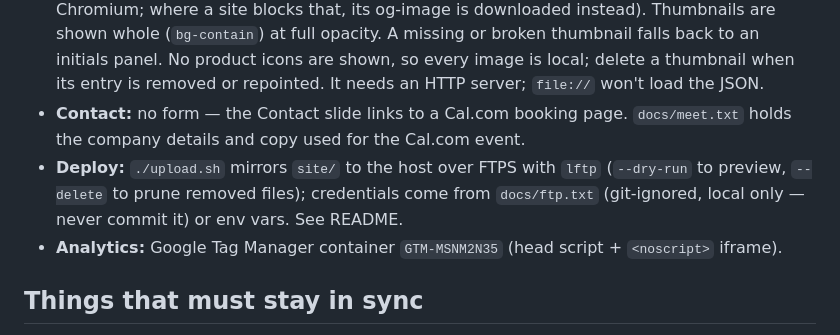
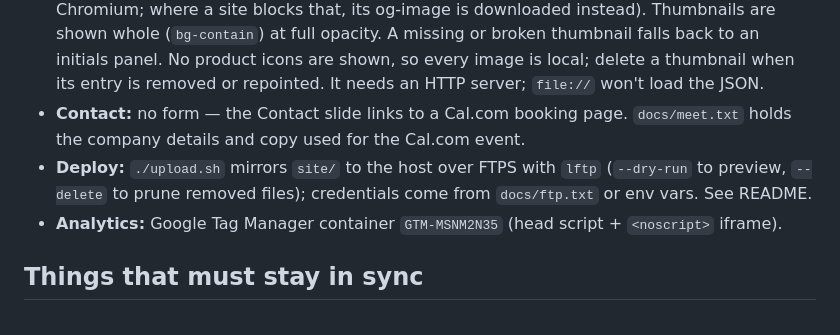
Before and after one commit to accelera-it/accelera-it, a Markdown page: CLAUDE.md, the part around the change. Drawn GitHub-style.

```diff
--- a/CLAUDE.md
+++ b/CLAUDE.md
@@ -26,7 +26,7 @@ docker compose up -d --build   # from repo root → http://localhost:8081
   - All motion respects `prefers-reduced-motion`.
 - **Projects page:** `site/projects.html` is a second, standalone page (the hero's "Our Project Journey" button links to it). It copies the `<head>` metadata, Tailwind config and footer from `index.html` — keep the two configs identical. It fetches `/projects.json` (array of `{name, link?, category?, year?, thumbnail?, description}`; `category` is a string or a list; `year` is the year the product's domain was registered (RDAP), not shown on the cards — keep the file sorted by it, oldest first, since the page renders in file order; the name links to `link` in a new tab) and renders cards via `textContent`. Category filter chips are built from the data with counts — Startups, Clients, Open-source first, then the rest A–Z; on phones they form one swipeable row; the selection is kept in `?category=<slug>` so filtered views can be shared. `thumbnail` is a local 1200×630 PNG homepage screenshot in `site/assets/projects/<slug>.png`, compressed with `pngquant --quality=90-100` then `oxipng -o max` — if pngquant exits 99 (quality unreachable, typical for photo-heavy pages) use `oxipng` alone (taken with headless Chromium; where a site blocks that, its og-image is downloaded instead). Thumbnails are shown whole (`bg-contain`) at full opacity. A missing or broken thumbnail falls back to an initials panel. No product icons are shown, so every image is local; delete a thumbnail when its entry is removed or repointed. It needs an HTTP server; `file://` won't load the JSON.
 - **Contact:** no form — the Contact slide links to a Cal.com booking page. `docs/meet.txt` holds the company details and copy used for the Cal.com event.
-- **Deploy:** `./upload.sh` mirrors `site/` to the host over FTPS with `lftp` (`--dry-run` to preview, `--delete` to prune removed files); credentials come from `docs/ftp.txt` (git-ignored, local only — never commit it) or env vars. See README.
+- **Deploy:** `./upload.sh` mirrors `site/` to the host over FTPS with `lftp` (`--dry-run` to preview, `--delete` to prune removed files); credentials come from `docs/ftp.txt` or env vars. See README.
 - **Analytics:** Google Tag Manager container `GTM-MSNM2N35` (head script + `<noscript>` iframe).
 
 ## Things that must stay in sync
```
Also changed, not shown: README.md (+2 -3 lines).
